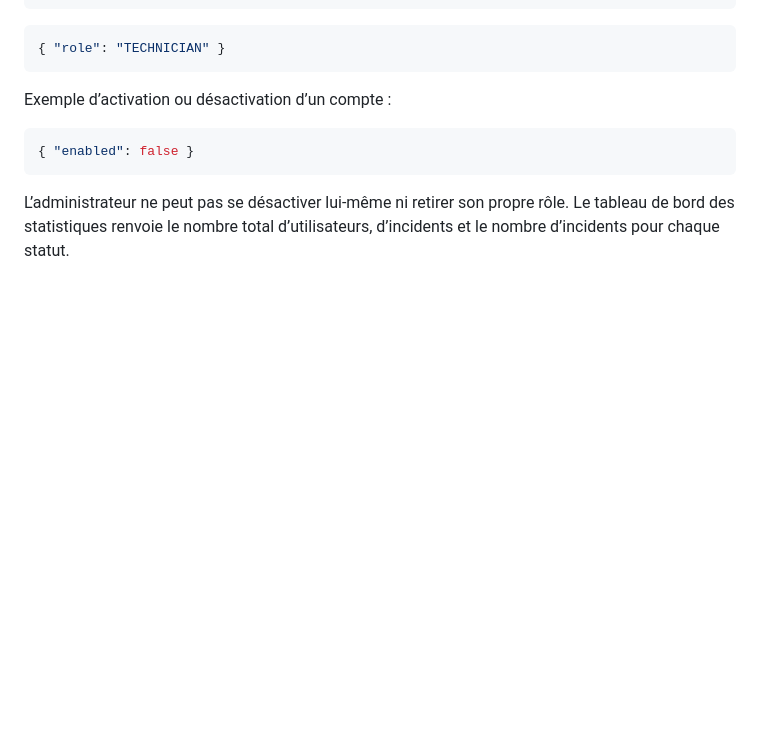
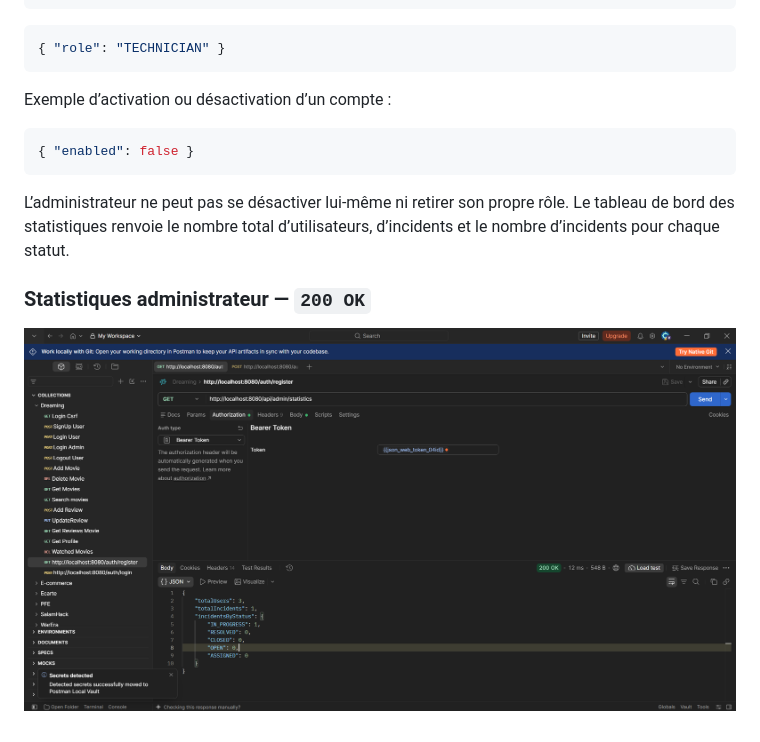
Before and after one commit to marouane-m7b/Spring_React_Security_Project, a Markdown page: README.md, the part around the change. Rendered like a GitHub page; pictures changed too: images/postman-admin-statistics-200.png (added); blank space fills up the shorter version.

Commit message:
docs: add admin statistics Postman evidence

````diff
--- a/README.md
+++ b/README.md
@@ -183,3 +183,7 @@ Exemple d’activation ou désactivation d’un compte :
 ```
 
 L’administrateur ne peut pas se désactiver lui-même ni retirer son propre rôle. Le tableau de bord des statistiques renvoie le nombre total d’utilisateurs, d’incidents et le nombre d’incidents pour chaque statut.
+
+### Statistiques administrateur — `200 OK`
+
+![Capture Postman des statistiques administrateur](images/postman-admin-statistics-200.png)
````
